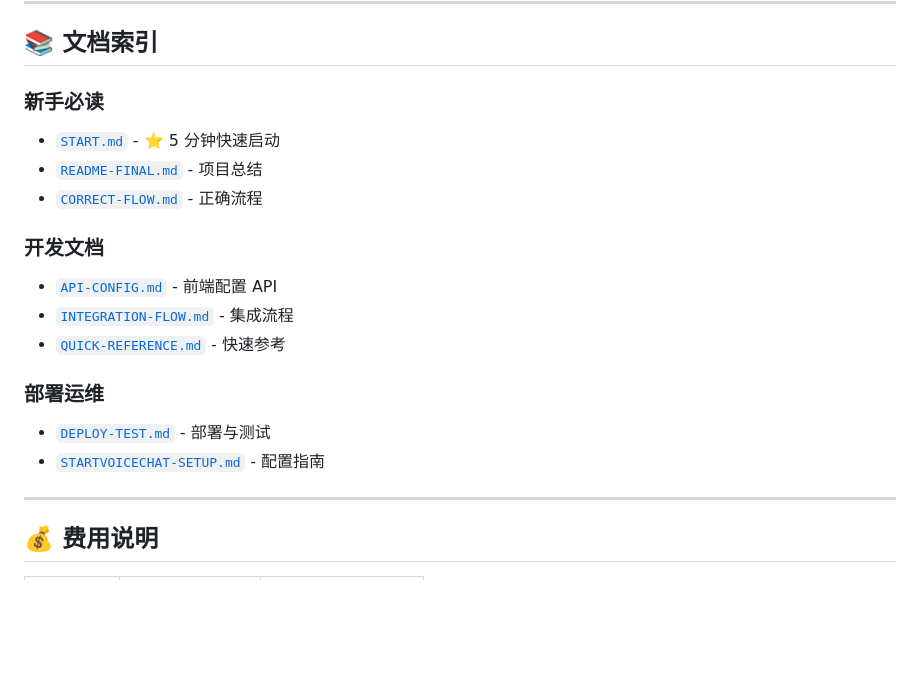
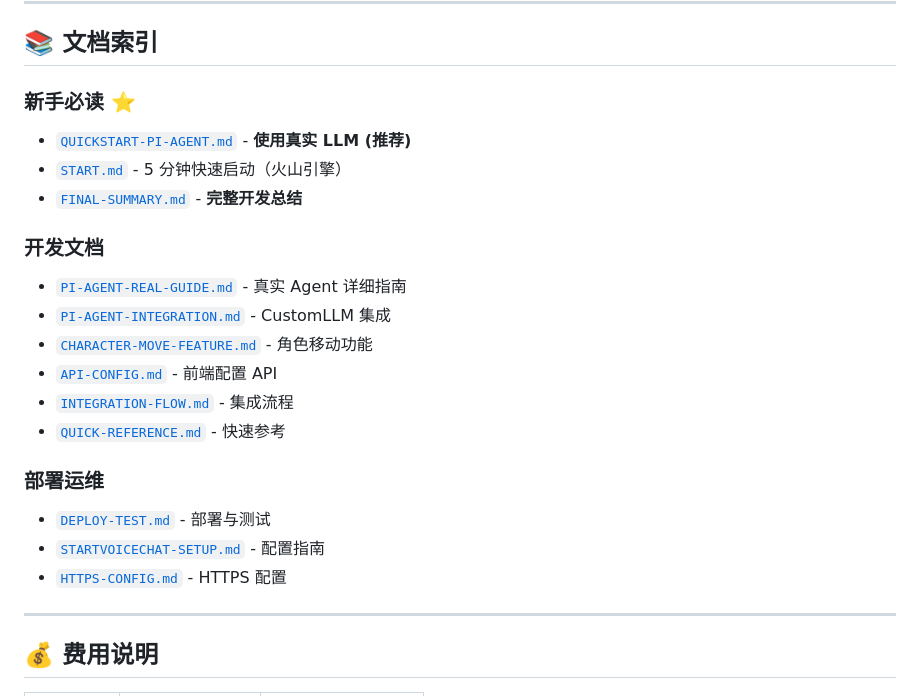
Before and after one commit to weiwei162/english-roleplay, a Markdown page: README.md, the part around one of its changes. Rendered like a GitHub page; blank space fills up the shorter version.

```diff
--- a/README.md
+++ b/README.md
@@ -143,12 +175,15 @@ english-roleplay/
 
 ## 📚 文档索引
 
-### 新手必读
-- [`START.md`](START.md) - ⭐ 5 分钟快速启动
-- [`README-FINAL.md`](README-FINAL.md) - 项目总结
-- [`CORRECT-FLOW.md`](CORRECT-FLOW.md) - 正确流程
+### 新手必读 ⭐
+- [`QUICKSTART-PI-AGENT.md`](QUICKSTART-PI-AGENT.md) - **使用真实 LLM (推荐)**
+- [`START.md`](START.md) - 5 分钟快速启动（火山引擎）
+- [`FINAL-SUMMARY.md`](FINAL-SUMMARY.md) - **完整开发总结**
 
 ### 开发文档
+- [`PI-AGENT-REAL-GUIDE.md`](PI-AGENT-REAL-GUIDE.md) - 真实 Agent 详细指南
+- [`PI-AGENT-INTEGRATION.md`](PI-AGENT-INTEGRATION.md) - CustomLLM 集成
+- [`CHARACTER-MOVE-FEATURE.md`](CHARACTER-MOVE-FEATURE.md) - 角色移动功能
 - [`API-CONFIG.md`](API-CONFIG.md) - 前端配置 API
 - [`INTEGRATION-FLOW.md`](INTEGRATION-FLOW.md) - 集成流程
 - [`QUICK-REFERENCE.md`](QUICK-REFERENCE.md) - 快速参考
@@ -156,6 +191,7 @@ english-roleplay/
 ### 部署运维
 - [`DEPLOY-TEST.md`](DEPLOY-TEST.md) - 部署与测试
 - [`STARTVOICECHAT-SETUP.md`](STARTVOICECHAT-SETUP.md) - 配置指南
+- [`HTTPS-CONFIG.md`](HTTPS-CONFIG.md) - HTTPS 配置
 
 ---
 
```
Also changed, not shown: other parts of README.md (+35 -3 lines).
